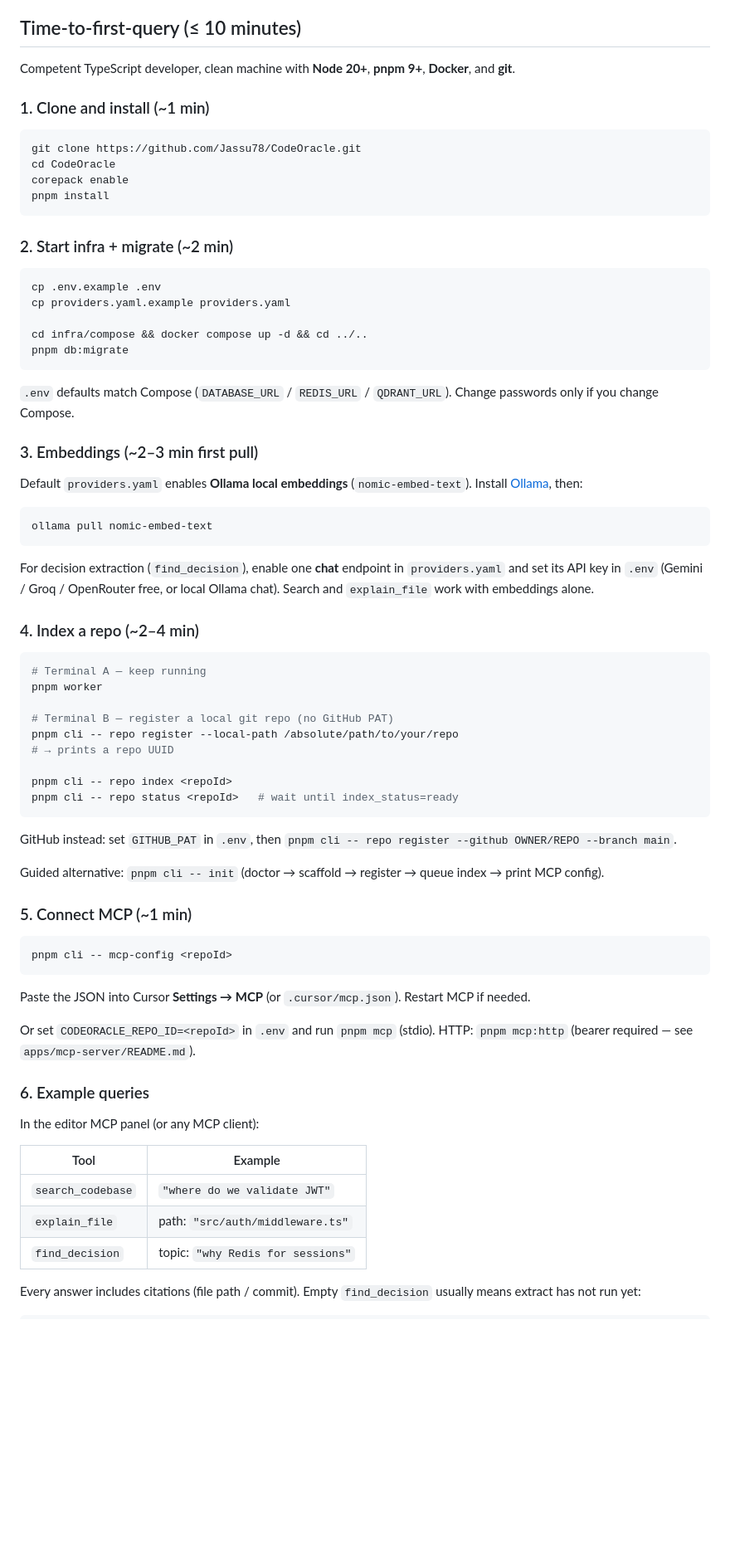
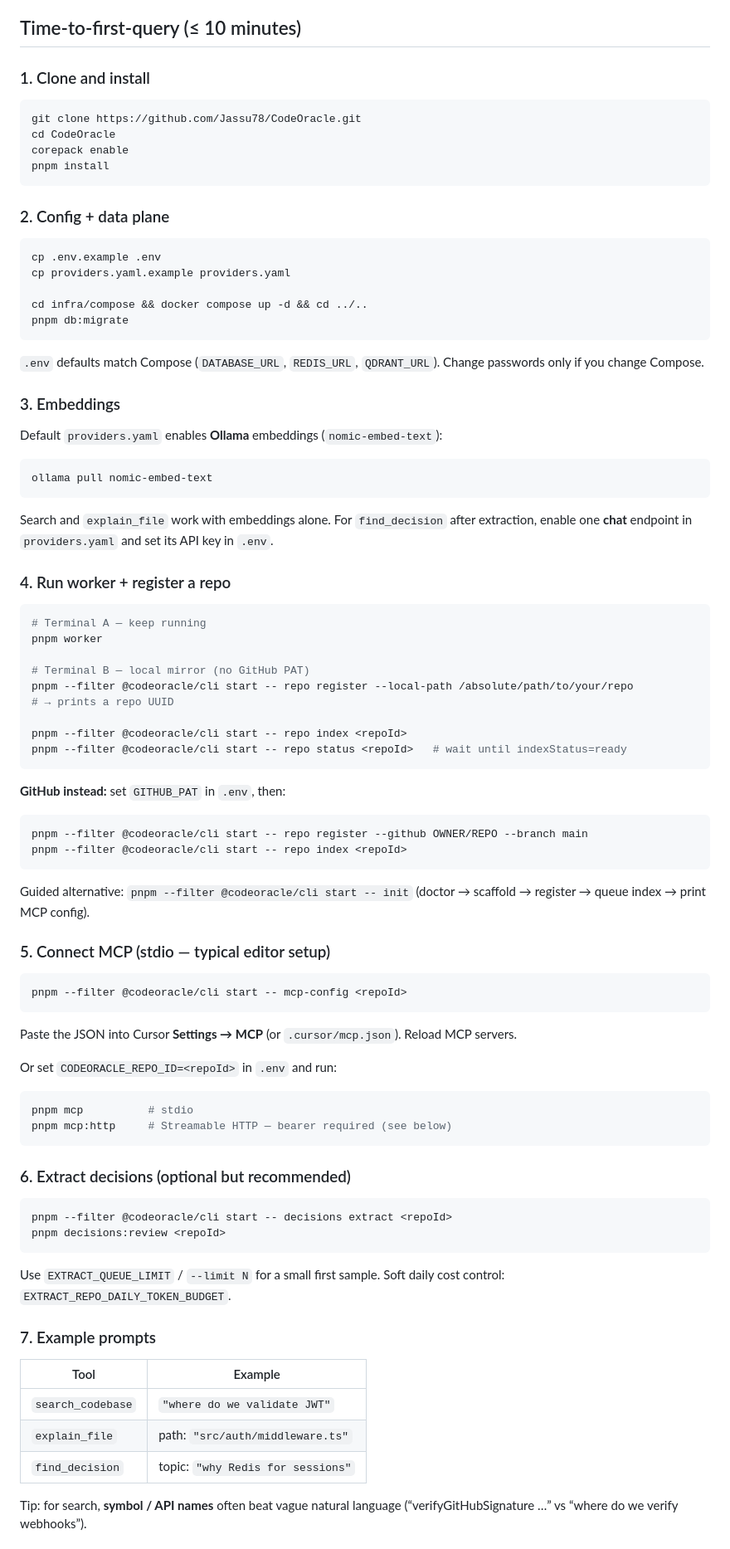
Before and after one commit to Jassu78/CodeOracle, a Markdown page: README.md, the part around one of its changes. Shown at 83% size. Drawn GitHub-style; blank space fills up the shorter version.

````diff
--- a/README.md
+++ b/README.md
@@ -8,9 +70,7 @@ Self-hosted. **₹0 for the default path** — no required paid API. Postgres +
 
 ## Time-to-first-query (≤ 10 minutes)
 
-Competent TypeScript developer, clean machine with **Node 20+**, **pnpm 9+**, **Docker**, and **git**.
-
-### 1. Clone and install (~1 min)
+### 1. Clone and install
 
 ```bash
 git clone https://github.com/Jassu78/CodeOracle.git
@@ -19,7 +79,7 @@ corepack enable
 pnpm install
 ```
 
-### 2. Start infra + migrate (~2 min)
+### 2. Config + data plane
 
 ```bash
 cp .env.example .env
@@ -29,49 +89,66 @@ cd infra/compose && docker compose up -d && cd ../..
 pnpm db:migrate
 ```
 
-`.env` defaults match Compose (`DATABASE_URL` / `REDIS_URL` / `QDRANT_URL`). Change passwords only if you change Compose.
+`.env` defaults match Compose (`DATABASE_URL`, `REDIS_URL`, `QDRANT_URL`). Change passwords only if you change Compose.
 
-### 3. Embeddings (~2–3 min first pull)
+### 3. Embeddings
 
-Default `providers.yaml` enables **Ollama local embeddings** (`nomic-embed-text`). Install [Ollama](https://ollama.com), then:
+Default `providers.yaml` enables **Ollama** embeddings (`nomic-embed-text`):
 
 ```bash
 ollama pull nomic-embed-text
 ```
 
-For decision extraction (`find_decision`), enable one **chat** endpoint in `providers.yaml` and set its API key in `.env` (Gemini / Groq / OpenRouter free, or local Ollama chat). Search and `explain_file` work with embeddings alone.
+Search and `explain_file` work with embeddings alone. For `find_decision` after extraction, enable one **chat** endpoint in `providers.yaml` and set its API key in `.env`.
 
-### 4. Index a repo (~2–4 min)
+### 4. Run worker + register a repo
 
 ```bash
 # Terminal A — keep running
 pnpm worker
 
-# Terminal B — register a local git repo (no GitHub PAT)
-pnpm cli -- repo register --local-path /absolute/path/to/your/repo
+# Terminal B — local mirror (no GitHub PAT)
+pnpm --filter @codeoracle/cli start -- repo register --local-path /absolute/path/to/your/repo
 # → prints a repo UUID
 
-pnpm cli -- repo index <repoId>
-pnpm cli -- repo status <repoId>   # wait until index_status=ready
+pnpm --filter @codeoracle/cli start -- repo index <repoId>
+pnpm --filter @codeoracle/cli start -- repo status <repoId>   # wait until indexStatus=ready
 ```
 
-GitHub instead: set `GITHUB_PAT` in `.env`, then `pnpm cli -- repo register --github OWNER/REPO --branch main`.
-
-Guided alternative: `pnpm cli -- init` (doctor → scaffold → register → queue index → print MCP config).
-
-### 5. Connect MCP (~1 min)
+**GitHub instead:** set `GITHUB_PAT` in `.env`, then:
 
 ```bash
-pnpm cli -- mcp-config <repoId>
+pnpm --filter @codeoracle/cli start -- repo register --github OWNER/REPO --branch main
+pnpm --filter @codeoracle/cli start -- repo index <repoId>
 ```
 
-Paste the JSON into Cursor **Settings → MCP** (or `.cursor/mcp.json`). Restart MCP if needed.
+Guided alternative: `pnpm --filter @codeoracle/cli start -- init` (doctor → scaffold → register → queue index → print MCP config).
 
-Or set `CODEORACLE_REPO_ID=<repoId>` in `.env` and run `pnpm mcp` (stdio). HTTP: `pnpm mcp:http` (bearer required — see `apps/mcp-server/README.md`).
+### 5. Connect MCP (stdio — typical editor setup)
 
-### 6. Example queries
+```bash
+pnpm --filter @codeoracle/cli start -- mcp-config <repoId>
+```
 
-In the editor MCP panel (or any MCP client):
+Paste the JSON into Cursor **Settings → MCP** (or `.cursor/mcp.json`). Reload MCP servers.
+
+Or set `CODEORACLE_REPO_ID=<repoId>` in `.env` and run:
+
+```bash
+pnpm mcp          # stdio
+pnpm mcp:http     # Streamable HTTP — bearer required (see below)
+```
+
+### 6. Extract decisions (optional but recommended)
+
+```bash
+pnpm --filter @codeoracle/cli start -- decisions extract <repoId>
+pnpm decisions:review <repoId>
+```
+
+Use `EXTRACT_QUEUE_LIMIT` / `--limit N` for a small first sample. Soft daily cost control: `EXTRACT_REPO_DAILY_TOKEN_BUDGET`.
+
+### 7. Example prompts
 
 | Tool | Example |
 |------|---------|
@@ -79,5 +156,5 @@ In the editor MCP panel (or any MCP client):
 | `explain_file` | path: `"src/auth/middleware.ts"` |
 | `find_decision` | topic: `"why Redis for sessions"` |
 
-Every answer includes citations (file path / commit). Empty `find_decision` usually means extract has not run yet:
+Tip: for search, **symbol / API names** often beat vague natural language (“verifyGitHubSignature …” vs “where do we verify webhooks”).
 
````
Also changed, not shown: other parts of README.md (+179 -27 lines).
